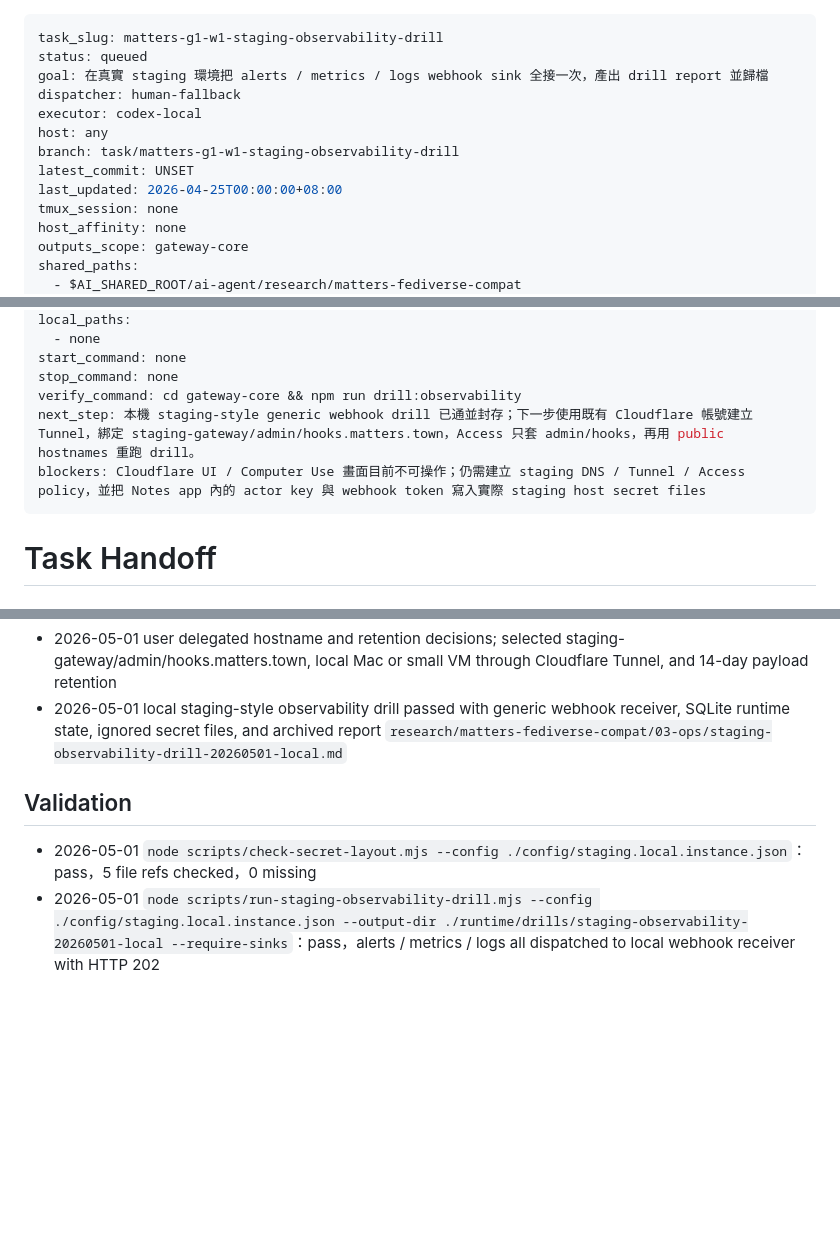
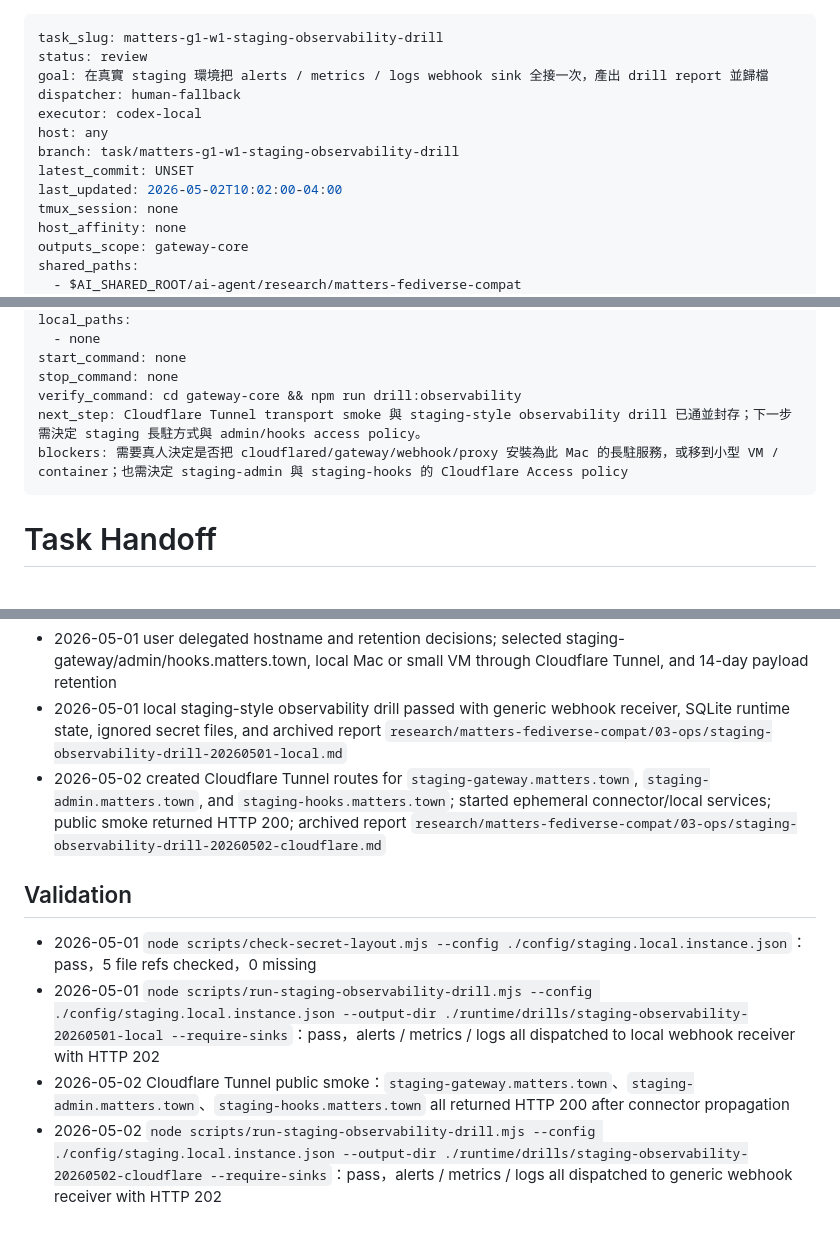
Before and after one commit to thematters/matters-fediverse-gateway, a Markdown page: docs/tasks/matters-g1-w1-staging-observability-drill.md, 3 parts joined by grey strips. Rendered like a GitHub page; blank space fills up the shorter version.

Commit message:
Record Cloudflare staging observability drill

```diff
--- a/docs/tasks/matters-g1-w1-staging-observability-drill.md
+++ b/docs/tasks/matters-g1-w1-staging-observability-drill.md
@@ -1,13 +1,13 @@
 ---
 task_slug: matters-g1-w1-staging-observability-drill
-status: queued
+status: review
 goal: 在真實 staging 環境把 alerts / metrics / logs webhook sink 全接一次，產出 drill report 並歸檔
 dispatcher: human-fallback
 executor: codex-local
 host: any
 branch: task/matters-g1-w1-staging-observability-drill
 latest_commit: UNSET
-last_updated: 2026-04-25T00:00:00+08:00
+last_updated: 2026-05-02T10:02:00-04:00
 tmux_session: none
 host_affinity: none
 outputs_scope: gateway-core
@@ -27,8 +27,8 @@ local_paths:
 start_command: none
 stop_command: none
 verify_command: cd gateway-core && npm run drill:observability
-next_step: 本機 staging-style generic webhook drill 已通並封存；下一步使用既有 Cloudflare 帳號建立 Tunnel，綁定 staging-gateway/admin/hooks.matters.town，Access 只套 admin/hooks，再用 public hostnames 重跑 drill。
-blockers: Cloudflare UI / Computer Use 畫面目前不可操作；仍需建立 staging DNS / Tunnel / Access policy，並把 Notes app 內的 actor key 與 webhook token 寫入實際 staging host secret files
+next_step: Cloudflare Tunnel transport smoke 與 staging-style observability drill 已通並封存；下一步需決定 staging 長駐方式與 admin/hooks access policy。
+blockers: 需要真人決定是否把 cloudflared/gateway/webhook/proxy 安裝為此 Mac 的長駐服務，或移到小型 VM / container；也需決定 staging-admin 與 staging-hooks 的 Cloudflare Access policy
 ---
 
 # Task Handoff
@@ -52,8 +52,11 @@ G1 工作項目 W1。Stage 03 的最後一步：本機 drill 已通，但所有
 - 2026-05-01 added Cloudflare Tunnel staging runbook, generic webhook receiver, and staging config template updates; still waiting for real Cloudflare/DNS/secret provisioning
 - 2026-05-01 user delegated hostname and retention decisions; selected staging-gateway/admin/hooks.matters.town, local Mac or small VM through Cloudflare Tunnel, and 14-day payload retention
 - 2026-05-01 local staging-style observability drill passed with generic webhook receiver, SQLite runtime state, ignored secret files, and archived report `research/matters-fediverse-compat/03-ops/staging-observability-drill-20260501-local.md`
+- 2026-05-02 created Cloudflare Tunnel routes for `staging-gateway.matters.town`, `staging-admin.matters.town`, and `staging-hooks.matters.town`; started ephemeral connector/local services; public smoke returned HTTP 200; archived report `research/matters-fediverse-compat/03-ops/staging-observability-drill-20260502-cloudflare.md`
 
 ## Validation
 
 - 2026-05-01 `node scripts/check-secret-layout.mjs --config ./config/staging.local.instance.json`：pass，5 file refs checked，0 missing
 - 2026-05-01 `node scripts/run-staging-observability-drill.mjs --config ./config/staging.local.instance.json --output-dir ./runtime/drills/staging-observability-20260501-local --require-sinks`：pass，alerts / metrics / logs all dispatched to local webhook receiver with HTTP 202
+- 2026-05-02 Cloudflare Tunnel public smoke：`staging-gateway.matters.town`、`staging-admin.matters.town`、`staging-hooks.matters.town` all returned HTTP 200 after connector propagation
+- 2026-05-02 `node scripts/run-staging-observability-drill.mjs --config ./config/staging.local.instance.json --output-dir ./runtime/drills/staging-observability-20260502-cloudflare --require-sinks`：pass，alerts / metrics / logs all dispatched to generic webhook receiver with HTTP 202
```
Also changed, not shown: 2 other files.
